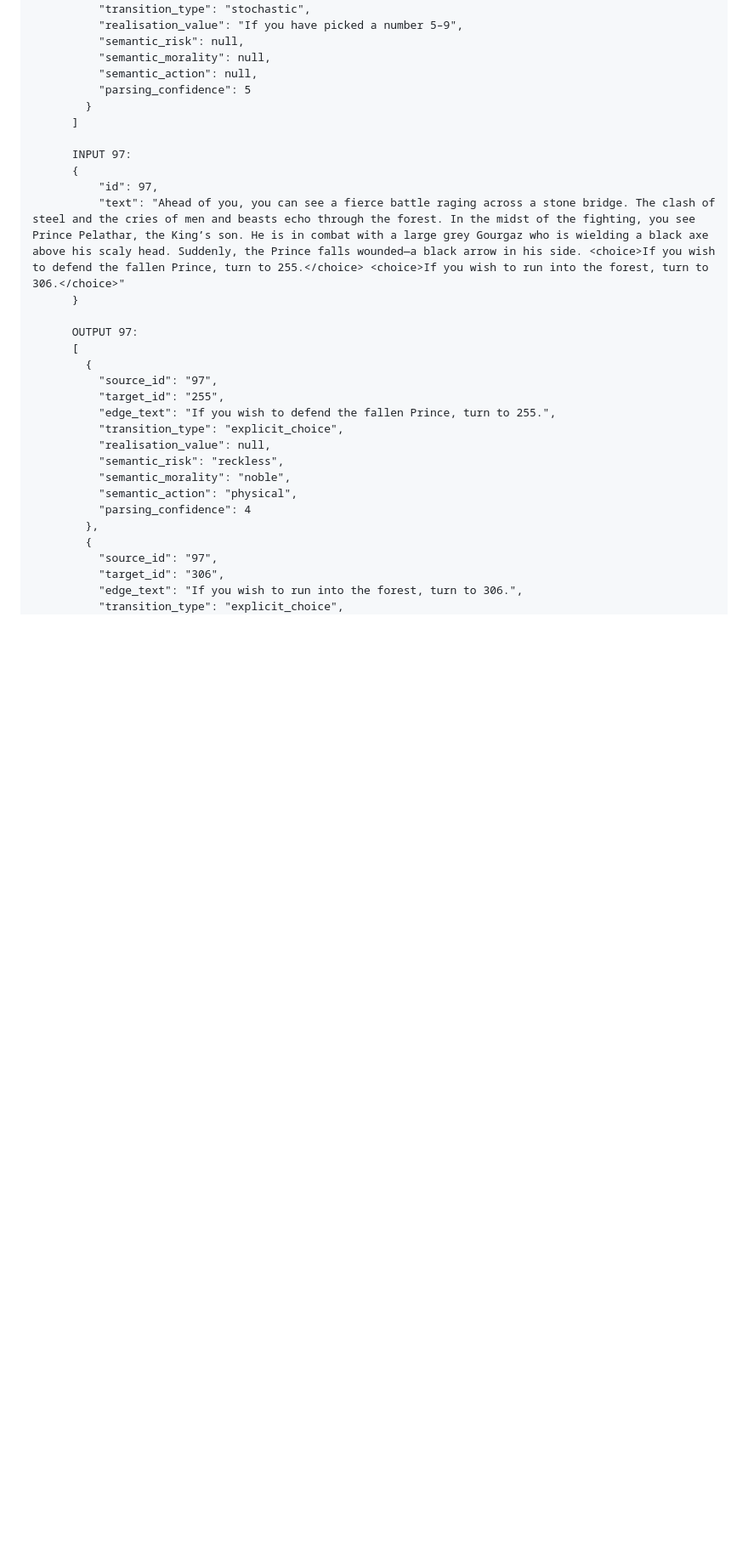
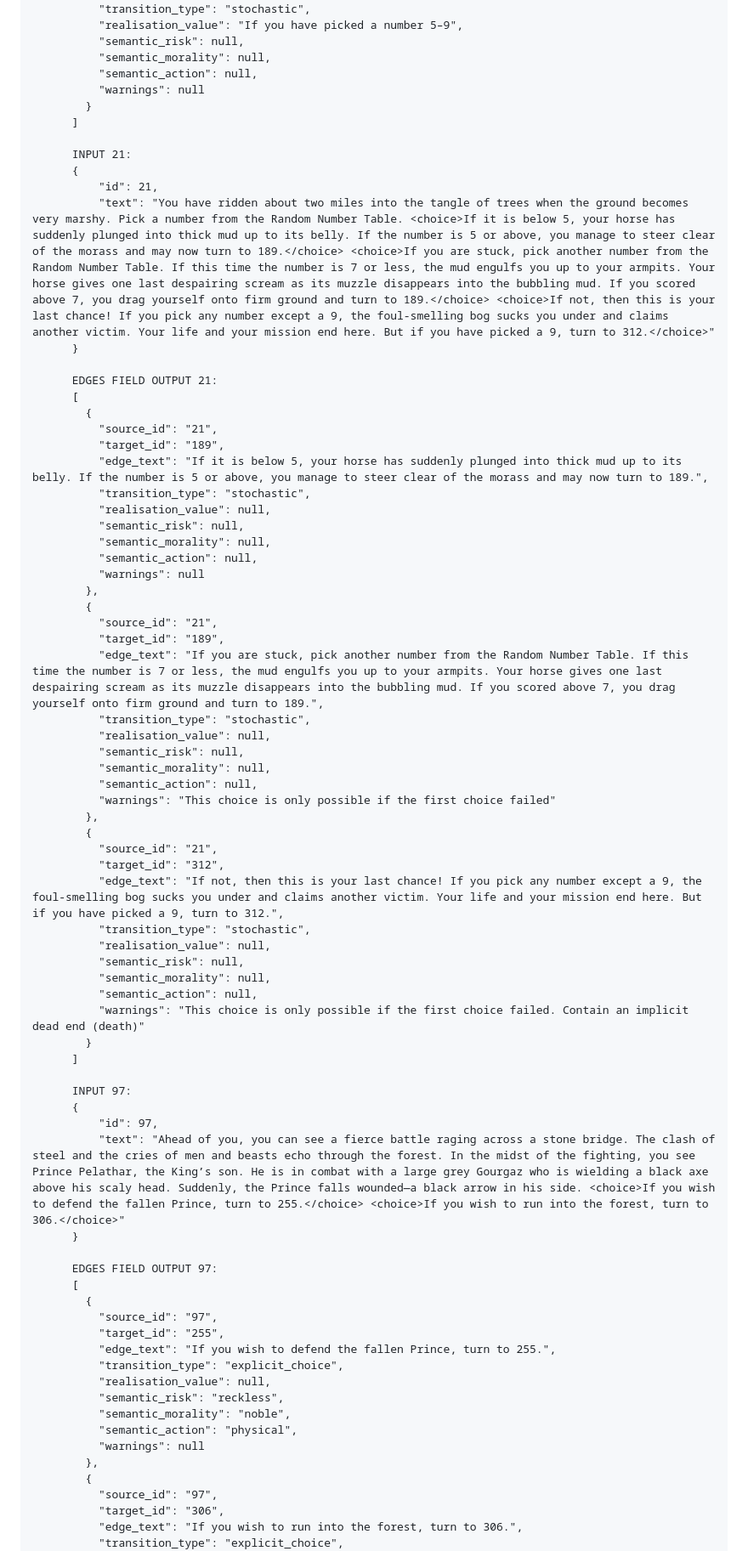
Before and after one commit to gguex/explore_interactive_fictions, a Markdown page: docs/utilisation_dcsr-llm.md, the part around one of its changes. Shown at 85% size. Drawn GitHub-style; blank space fills up the shorter version.

```diff
--- a/docs/utilisation_dcsr-llm.md
+++ b/docs/utilisation_dcsr-llm.md
@@ -570,7 +572,50 @@ fields:
           "semantic_risk": null,
           "semantic_morality": null,
           "semantic_action": null,
-          "parsing_confidence": 5
+          "warnings": null
+        }
+      ]
+
+      INPUT 21:
+      {
+          "id": 21,
+          "text": "You have ridden about two miles into the tangle of trees when the ground becomes very marshy. Pick a number from the Random Number Table. <choice>If it is below 5, your horse has suddenly plunged into thick mud up to its belly. If the number is 5 or above, you manage to steer clear of the morass and may now turn to 189.</choice> <choice>If you are stuck, pick another number from the Random Number Table. If this time the number is 7 or less, the mud engulfs you up to your armpits. Your horse gives one last despairing scream as its muzzle disappears into the bubbling mud. If you scored above 7, you drag yourself onto firm ground and turn to 189.</choice> <choice>If not, then this is your last chance! If you pick any number except a 9, the foul-smelling bog sucks you under and claims another victim. Your life and your mission end here. But if you have picked a 9, turn to 312.</choice>"
+      }
+
+      EDGES FIELD OUTPUT 21:
+      [
+        {
+          "source_id": "21",
+          "target_id": "189",
+          "edge_text": "If it is below 5, your horse has suddenly plunged into thick mud up to its belly. If the number is 5 or above, you manage to steer clear of the morass and may now turn to 189.",
+          "transition_type": "stochastic",
+          "realisation_value": null,
+          "semantic_risk": null,
+          "semantic_morality": null,
+          "semantic_action": null,
+          "warnings": null
+        },
+        {
+          "source_id": "21",
+          "target_id": "189",
+          "edge_text": "If you are stuck, pick another number from the Random Number Table. If this time the number is 7 or less, the mud engulfs you up to your armpits. Your horse gives one last despairing scream as its muzzle disappears into the bubbling mud. If you scored above 7, you drag yourself onto firm ground and turn to 189.",
+          "transition_type": "stochastic",
+          "realisation_value": null,
+          "semantic_risk": null,
+          "semantic_morality": null,
+          "semantic_action": null,
+          "warnings": "This choice is only possible if the first choice failed"
+        },
+        {
+          "source_id": "21",
+          "target_id": "312",
+          "edge_text": "If not, then this is your last chance! If you pick any number except a 9, the foul-smelling bog sucks you under and claims another victim. Your life and your mission end here. But if you have picked a 9, turn to 312.",
+          "transition_type": "stochastic",
+          "realisation_value": null,
+          "semantic_risk": null,
+          "semantic_morality": null,
+          "semantic_action": null,
+          "warnings": "This choice is only possible if the first choice failed. Contain an implicit dead end (death)"
         }
       ]
 
@@ -580,7 +625,7 @@ fields:
           "text": "Ahead of you, you can see a fierce battle raging across a stone bridge. The clash of steel and the cries of men and beasts echo through the forest. In the midst of the fighting, you see Prince Pelathar, the King’s son. He is in combat with a large grey Gourgaz who is wielding a black axe above his scaly head. Suddenly, the Prince falls wounded—a black arrow in his side. <choice>If you wish to defend the fallen Prince, turn to 255.</choice> <choice>If you wish to run into the forest, turn to 306.</choice>"
       }
 
-      OUTPUT 97:
+      EDGES FIELD OUTPUT 97:
       [
         {
           "source_id": "97",
@@ -591,7 +636,7 @@ fields:
           "semantic_risk": "reckless",
           "semantic_morality": "noble",
           "semantic_action": "physical",
-          "parsing_confidence": 4
+          "warnings": null
         },
         {
           "source_id": "97",
```
Also changed, not shown: other parts of docs/utilisation_dcsr-llm.md (+26 -24 lines).
